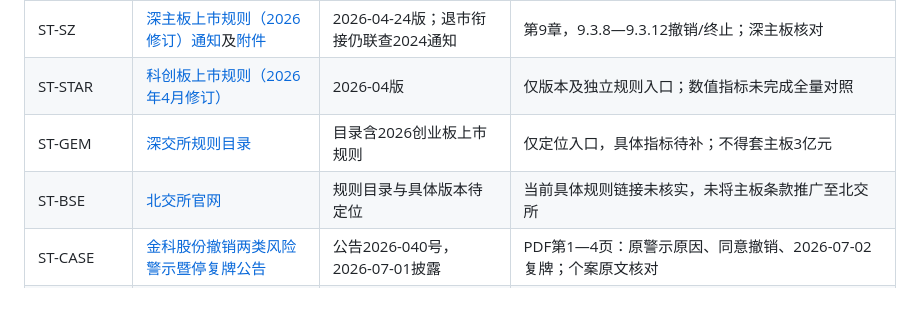
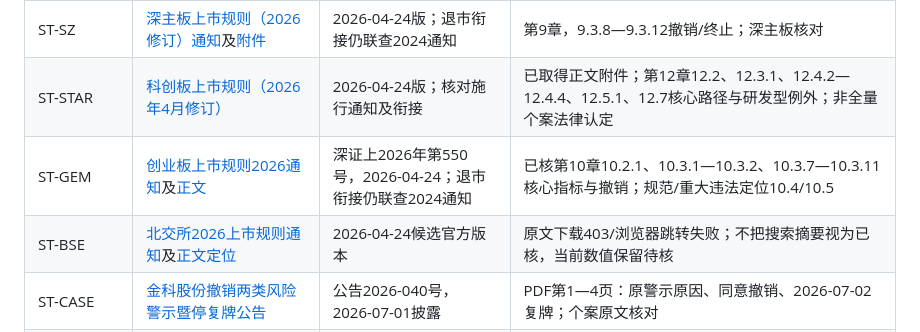
Before and after one commit to KILING-TASI/cn-market-rules, a Markdown page: references/sources.md, the part around the change. Rendered like a GitHub page; blank space fills up the shorter version.

Commit message:
Batch B: verify STAR and ChiNext delisting indicators and record BSE evidence gap

```diff
--- a/references/sources.md
+++ b/references/sources.md
@@ -25,9 +25,9 @@
 | REPO-REFORM | [深交所2017计息改革说明](https://www.szse.cn/aboutus/trends/news/t20170519_518979.html) | 2017-05-22实施 | 名义天数改实际占款；官方说明 |
 | ST-SH | [沪主板上市规则（2026年4月修订）](https://www.sse.com.cn/lawandrules/sselawsrules2025/stocks/mainipo/c/c_20260424_10816589.shtml) | 上证发2026年第42号，2026-04-24施行；部分治理条款另有实施/衔接 | 附件第9章，尤其9.1、9.2、9.3、9.6、9.8；沪主板核对 |
 | ST-SZ | [深主板上市规则（2026修订）通知](https://www.szse.cn/www/lawrules/rule/stock/t20260424_620193.html)及[附件](https://docs.static.szse.cn/www/lawrules/rule/stock/W020260424747613955674.pdf) | 2026-04-24版；退市衔接仍联查2024通知 | 第9章，9.3.8—9.3.12撤销/终止；深主板核对 |
-| ST-STAR | [科创板上市规则（2026年4月修订）](https://www.sse.com.cn/lawandrules/sselawsrules2025/bond/convertible/listing/c/c_20260424_10817748.shtml) | 2026-04版 | 仅版本及独立规则入口；数值指标未完成全量对照 |
-| ST-GEM | [深交所规则目录](https://www.szse.cn/www/lawrules/index/) | 目录含2026创业板上市规则 | 仅定位入口，具体指标待补；不得套主板3亿元 |
-| ST-BSE | [北交所官网](https://www.bse.cn/) | 规则目录与具体版本待定位 | 当前具体规则链接未核实，未将主板条款推广至北交所 |
+| ST-STAR | [科创板上市规则（2026年4月修订）](https://www.sse.com.cn/lawandrules/sselawsrules2025/bond/convertible/listing/c/c_20260424_10817748.shtml) | 2026-04-24版；核对施行通知及衔接 | 已取得正文附件；第12章12.2、12.3.1、12.4.2—12.4.4、12.5.1、12.7核心路径与研发型例外；非全量个案法律认定 |
+| ST-GEM | [创业板上市规则2026通知](https://investor.szse.cn/lawrules/rule/allrules/bussiness/t20260424_620189.html)及[正文](https://docs.static.szse.cn/www/lawrules/rule/allrules/bussiness/W020260424688875101057.pdf) | 深证上2026年第550号，2026-04-24；退市衔接仍联查2024通知 | 已核第10章10.2.1、10.3.1—10.3.2、10.3.7—10.3.11核心指标与撤销；规范/重大违法定位10.4/10.5 |
+| ST-BSE | [北交所2026上市规则通知](https://www.bse.cn/cxjg_list/200028220.html)及[正文定位](https://www.bse.cn/uploads/6/file/public/202604/20260424210610_3lvk6oirgc.pdf) | 2026-04-24候选官方版本 | 原文下载403/浏览器跳转失败；不把搜索摘要视为已核，当前数值保留待核 |
 | ST-CASE | [金科股份撤销两类风险警示暨停复牌公告](https://disc.static.szse.cn/download/disc/disk03/finalpage/2026-07-01/7d2b1820-3995-4358-80f0-143b49523f8f.PDF) | 公告2026-040号，2026-07-01披露 | PDF第1—4页：原警示原因、同意撤销、2026-07-02复牌；个案原文核对 |
 | TRADE-SH | [沪市交易规则（2026修订）](https://www.sse.com.cn/lawandrules/sselawsrules2025/trade/universal/c/c_20260424_10816492.shtml)及[实施通知](https://www.sse.com.cn/lawandrules/sselawsrules2025/stocks/exchange/c/c_20260424_10816482.shtml) | 上证发2026年第41号，2026-07-06施行，含暂缓实施条款 | 已核正文第3.3.13、4.4节及起草说明“风险警示5%调10%”，同时取得暂缓实施附件；主板/科创分开 |
 | REITS-BASE | [沪市不动产REITs业务办法](https://www.sse.com.cn/lawandrules/sselawsrules2025/reits/c/c_20251231_10803729.shtml) | 上证发2025年第138号，2025-12-31生效，旧2021办法废止 | 附件第20—29条，尤其21条原始权益人20%/60/36/禁质押；原文核对 |
```
Also changed, not shown: CHANGELOG.md (+2 -0 lines), references/rules/st-delisting-rules.md (+22 -1 lines).
